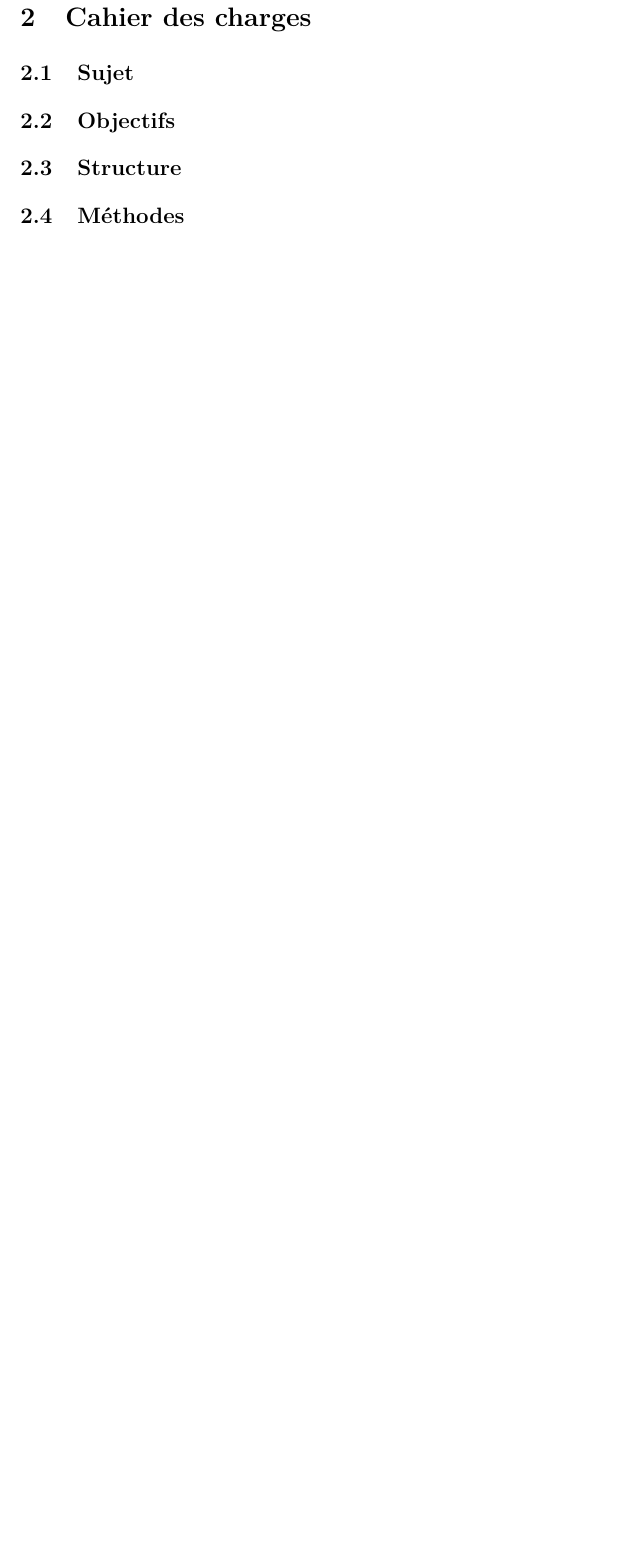
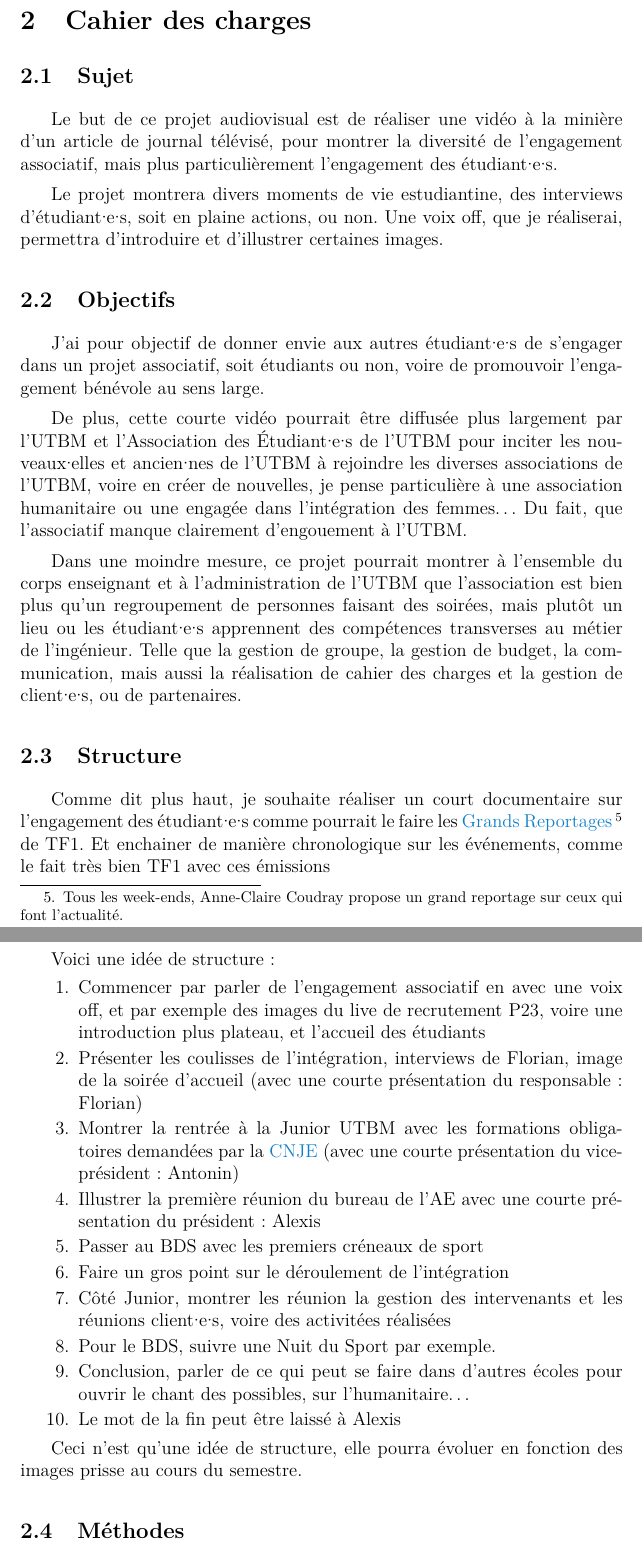
Before and after one commit to thibault-chausson/Rapport-AV00, a LaTeX document (main.tex, which reads pages/cdc.tex): part of page 6 of 12 before the commit and two parts of pages 6 and 7 of 13 after it, the two joined at a grey line, cut so that both start at the same text, the shorter picture padded with empty space. Compiled offline with pdfLaTeX.

Commit message:
évolution CDC

```diff
--- a/main.tex
+++ b/main.tex
@@ -18,7 +18,11 @@
     description={École Nationale Supérieure d'Électrotechnique, d'Électronique, d'Informatique, d'Hydraulique et des Télécommunications}
 }
 
-
+\newglossaryentry{CNJE}
+{
+    name=CNJE,
+    description={Confédération nationale des Junior-Entreprises}
+}
 
 
 \begin{document}
--- a/pages/cdc.tex
+++ b/pages/cdc.tex
@@ -3,7 +3,38 @@
 
 \subsection{Sujet}\label{subsec:sujet}
 
+Le but de ce projet audiovisual est de réaliser une vidéo à la minière d'un article de journal télévisé, pour montrer la diversité de l'engagement associatif, mais plus particulièrement l'engagement des étudiant·e·s.
+
+Le projet montrera divers moments de vie estudiantine, des interviews d'étudiant·e·s, soit en plaine actions, ou non.
+Une voix off, que je réaliserai, permettra d'introduire et d'illustrer certaines images.
+
 \subsection{Objectifs}\label{subsec:objectifs}
+
+J'ai pour objectif de donner envie aux autres étudiant·e·s de s'engager dans un projet associatif, soit étudiants ou non, voire de promouvoir l'engagement bénévole au sens large.
+
+De plus, cette courte vidéo pourrait être diffusée plus largement par l'UTBM et l'Association des Étudiant·e·s de l'UTBM pour inciter les nouveaux·elles et ancien·nes de l'UTBM à rejoindre les diverses associations de l'UTBM, voire en créer de nouvelles, je pense particulière à une association humanitaire ou une engagée dans l'intégration des femmes\ldots \
+Du fait, que l'associatif manque clairement d'engouement à l'UTBM.
+
+Dans une moindre mesure, ce projet pourrait montrer à l'ensemble du corps enseignant et à l'administration de l'UTBM que l'association est bien plus qu'un regroupement de personnes faisant des soirées, mais plutôt un lieu ou les étudiant·e·s apprennent des compétences transverses au métier de l'ingénieur.
+Telle que la gestion de groupe, la gestion de budget, la communication, mais aussi la réalisation de cahier des charges et la gestion de client·e·s, ou de partenaires.
 
 \subsection{Structure}\label{subsec:structure}
 
+Comme dit plus haut, je souhaite réaliser un court documentaire sur l'engagement des étudiant·e·s comme pourrait le faire les \href{https://www.tf1.fr/tf1/grands-reportages}{Grands Reportages}\footnote{Tous les week-ends, Anne-Claire Coudray propose un grand reportage sur ceux qui font l'actualité.} de TF1.
+Et enchainer de manière chronologique sur les événements, comme le fait très bien TF1 avec ces émissions
+
+Voici une idée de structure :
+\begin{enumerate}
+    \item Commencer par parler de l'engagement associatif en avec une voix off, et par exemple des images du live de recrutement P23, voire une introduction plus plateau, et l'accueil des étudiants
+    \item Présenter les coulisses de l'intégration, interviews de Florian, image de la soirée d'accueil (avec une courte présentation du responsable : Florian)
+    \item Montrer la rentrée à la Junior UTBM avec les formations obligatoires demandées par la \gls{CNJE} (avec une courte présentation du vice-président : Antonin)
+    \item Illustrer la première réunion du bureau de l'AE avec une courte présentation du président : Alexis
+    \item Passer au BDS avec les premiers créneaux de sport
+    \item Faire un gros point sur le déroulement de l'intégration
+    \item Côté Junior, montrer les réunion la gestion des intervenants et les réunions client·e·s, voire des activitées réalisées
+    \item Pour le BDS, suivre une Nuit du Sport par exemple.
+    \item Conclusion, parler de ce qui peut se faire dans d'autres écoles pour ouvrir le chant des possibles, sur l'humanitaire\ldots
+    \item Le mot de la fin peut être laissé à Alexis
+\end{enumerate}
+
+Ceci n'est qu'une idée de structure, elle pourra évoluer en fonction des images prisse au cours du semestre.
```
Also changed, not shown: pages/cdc.tex (10 more changed lines).
